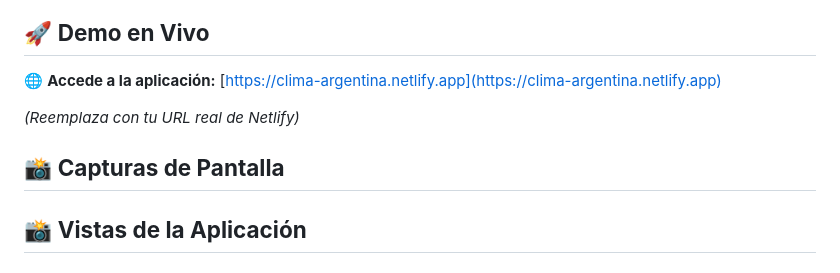
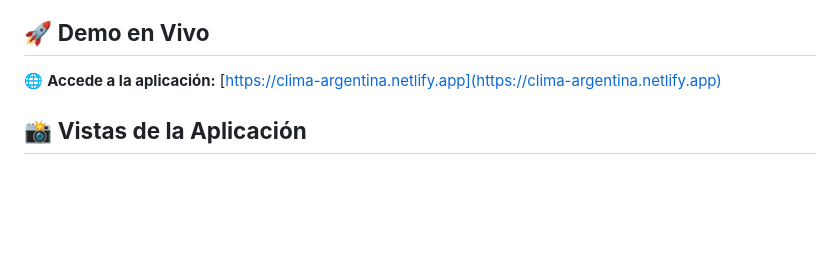
Before and after one commit to facu-pal/Clima-web, a Markdown page: README.md, the part around the change printed below. Drawn GitHub-style; blank space fills up the shorter version.

```diff
--- a/README.md
+++ b/README.md
@@ -11,10 +10,6 @@ Aplicación web moderna y responsive para consultar el clima en tiempo real de c
 ## 🚀 **Demo en Vivo**
 
 🌐 **Accede a la aplicación:** [https://clima-argentina.netlify.app](https://clima-argentina.netlify.app)
-
-*(Reemplaza con tu URL real de Netlify)*
-
-## 📸 **Capturas de Pantalla**
 
 ## 📸 **Vistas de la Aplicación**
 
```
Also changed, not shown: other parts of README.md (+0 -1 lines).
